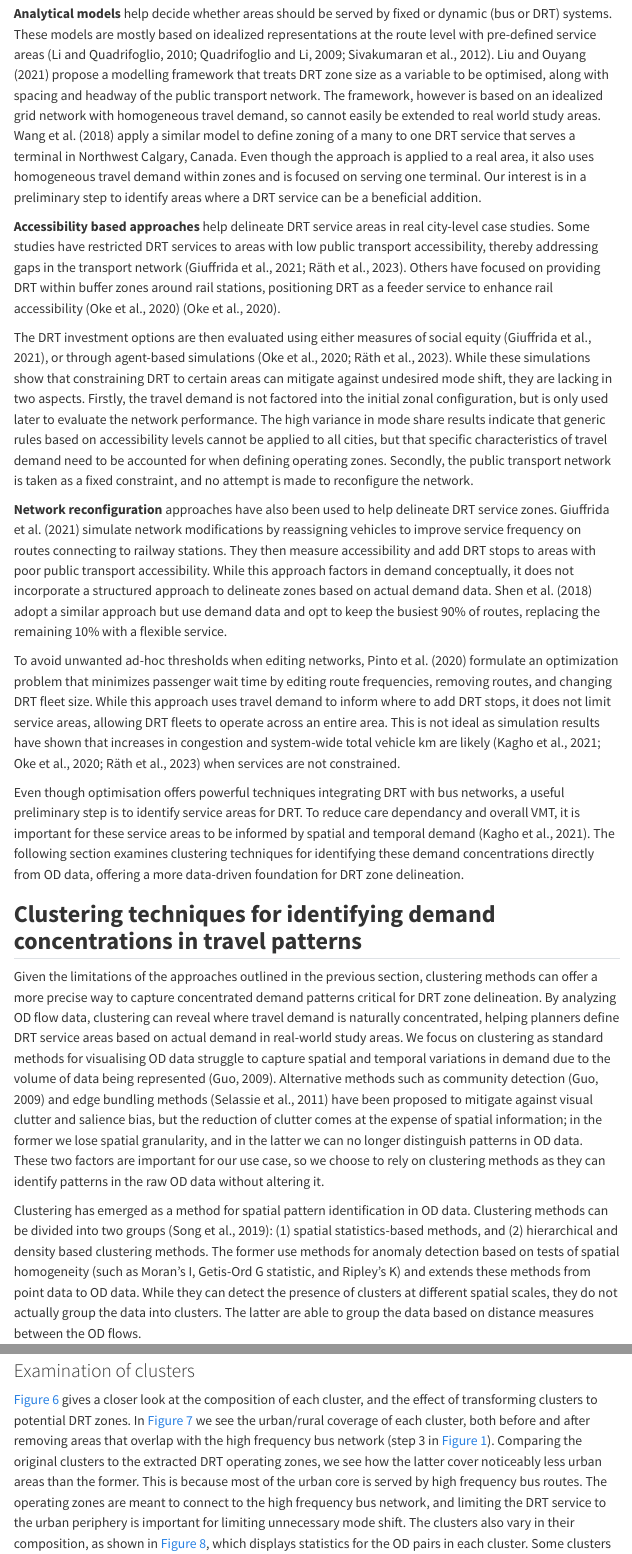
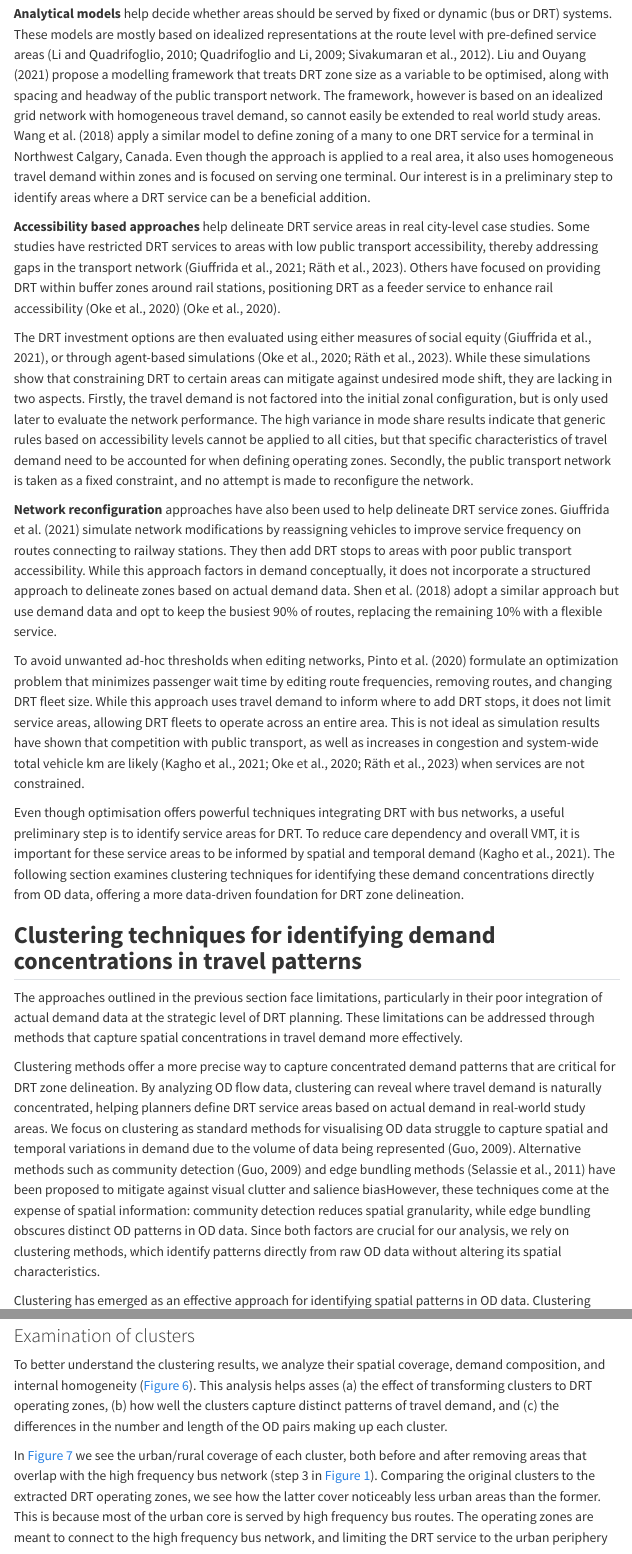
Before and after one commit to Hussein-Mahfouz/drt-potential, a Quarto document (paper/README.qmd): the page in a window 1100 px wide, from 2600 px down, and a second part further down, joined at a grey line. Rendered offline with R 4.5, knitr and Pandoc in place of Quarto, with nearby package versions; menus at the side of the page are left out.

Commit message:
changes to results write-up

```diff
--- a/paper/README.qmd
+++ b/paper/README.qmd
@@ -79,25 +79,27 @@ Whereas the latter is studied extensively, there remains a need to develop gener
 
 ## Existing approaches to DRT operating zone identification {#sec-lit-service-areas}
 
-**Analytical models** help decide whether areas should be served by fixed or dynamic (bus or DRT) systems. These models are mostly based on idealized representations at the route level with pre-defined service areas [@quadrifoglio2009methodology; @li2010feeder; @sivakumaran2012cost]. @liu2021mobility propose a modelling framework that treats DRT zone size as a variable to be optimised, along with spacing and headway of the public transport network. The framework, however is based on an idealized grid network with homogeneous travel demand, so cannot easily be extended to real world study areas. @wang2018optimization apply a similar model to define zoning of a many to one DRT service that serves a terminal in Northwest Calgary, Canada. Even though the approach is applied to a real area, it also uses homogeneous travel demand within zones and is focused on serving one terminal. Our interest is in a preliminary step to identify areas where a DRT service can be a beneficial addition.
+**Analytical models** help decide whether areas should be served by fixed or dynamic (bus or DRT) systems. These models are mostly based on idealized representations at the route level with pre-defined service areas [@quadrifoglio2009methodology; @li2010feeder; @sivakumaran2012cost]. @liu2021mobility propose a modelling framework that treats DRT zone size as a variable to be optimised, along with spacing and headway of the public transport network. The framework, however is based on an idealized grid network with homogeneous travel demand, so cannot easily be extended to real world study areas. @wang2018optimization apply a similar model to define zoning of a many to one DRT service for a terminal in Northwest Calgary, Canada. Even though the approach is applied to a real area, it also uses homogeneous travel demand within zones and is focused on serving one terminal. Our interest is in a preliminary step to identify areas where a DRT service can be a beneficial addition.
 
 **Accessibility based approaches** help delineate DRT service areas in real city-level case studies. Some studies have restricted DRT services to areas with low public transport accessibility, thereby addressing gaps in the transport network [@giuffrida2021addressing; @rath2023assessing]. Others have focused on providing DRT within buffer zones around rail stations, positioning DRT as a feeder service to enhance rail accessibility (Oke et al., 2020) [@oke2020evaluating].
 
 The DRT investment options are then evaluated using either measures of social equity [@giuffrida2021addressing], or through agent-based simulations [@rath2023assessing; @oke2020evaluating]. While these simulations show that constraining DRT to certain areas can mitigate against undesired mode shift, they are lacking in two aspects. Firstly, the travel demand is not factored into the initial zonal configuration, but is only used later to evaluate the network performance. The high variance in mode share results indicate that generic rules based on accessibility levels cannot be applied to all cities, but that specific characteristics of travel demand need to be accounted for when defining operating zones. Secondly, the public transport network is taken as a fixed constraint, and no attempt is made to reconfigure the network.
 
-**Network reconfiguration** approaches have also been used to help delineate DRT service zones. @giuffrida2021addressing simulate network modifications by reassigning vehicles to improve service frequency on routes connecting to railway stations. They then measure accessibility and add DRT stops to areas with poor public transport accessibility. While this approach factors in demand conceptually, it does not incorporate a structured approach to delineate zones based on actual demand data. @shen2018integrating adopt a similar approach but use demand data and opt to keep the busiest 90% of routes, replacing the remaining 10% with a flexible service.
+**Network reconfiguration** approaches have also been used to help delineate DRT service zones. @giuffrida2021addressing simulate network modifications by reassigning vehicles to improve service frequency on routes connecting to railway stations. They then add DRT stops to areas with poor public transport accessibility. While this approach factors in demand conceptually, it does not incorporate a structured approach to delineate zones based on actual demand data. @shen2018integrating adopt a similar approach but use demand data and opt to keep the busiest 90% of routes, replacing the remaining 10% with a flexible service.
 
-To avoid unwanted ad-hoc thresholds when editing networks, @pinto2020joint formulate an optimization problem that minimizes passenger wait time by editing route frequencies, removing routes, and changing DRT fleet size. While this approach uses travel demand to inform where to add DRT stops, it does not limit service areas, allowing DRT fleets to operate across an entire area. This is not ideal as simulation results have shown that increases in congestion and system-wide total vehicle km are likely [@oke2020evaluating; @kagho2021demand; @rath2023assessing] when services are not constrained.
+To avoid unwanted ad-hoc thresholds when editing networks, @pinto2020joint formulate an optimization problem that minimizes passenger wait time by editing route frequencies, removing routes, and changing DRT fleet size. While this approach uses travel demand to inform where to add DRT stops, it does not limit service areas, allowing DRT fleets to operate across an entire area. This is not ideal as simulation results have shown that competition with public transport, as well as increases in congestion and system-wide total vehicle km are likely [@oke2020evaluating; @kagho2021demand; @rath2023assessing] when services are not constrained.
 
-Even though optimisation offers powerful techniques integrating DRT with bus networks, a useful preliminary step is to identify service areas for DRT. To reduce care dependancy and overall VMT, it is important for these service areas to be informed by spatial and temporal demand [@kagho2021demand]. The following section examines clustering techniques for identifying these demand concentrations directly from OD data, offering a more data-driven foundation for DRT zone delineation.
+Even though optimisation offers powerful techniques integrating DRT with bus networks, a useful preliminary step is to identify service areas for DRT. To reduce care dependency and overall VMT, it is important for these service areas to be informed by spatial and temporal demand [@kagho2021demand]. The following section examines clustering techniques for identifying these demand concentrations directly from OD data, offering a more data-driven foundation for DRT zone delineation.
 
 ## **Clustering techniques for identifying demand concentrations in travel patterns**
 
-Given the limitations of the approaches outlined in the previous section, clustering methods can offer a more precise way to capture concentrated demand patterns critical for DRT zone delineation. By analyzing OD flow data, clustering can reveal where travel demand is naturally concentrated, helping planners define DRT service areas based on actual demand in real-world study areas. We focus on clustering as standard methods for visualising OD data struggle to capture spatial and temporal variations in demand due to the volume of data being represented [@guo2009flow]. Alternative methods such as community detection [@guo2009flow] and edge bundling methods [@selassie2011divided] have been proposed to mitigate against visual clutter and salience bias, but the reduction of clutter comes at the expense of spatial information; in the former we lose spatial granularity, and in the latter we can no longer distinguish patterns in OD data. These two factors are important for our use case, so we choose to rely on clustering methods as they can identify patterns in the raw OD data without altering it.
+The approaches outlined in the previous section face limitations, particularly in their poor integration of actual demand data at the strategic level of DRT planning. These limitations can be addressed through methods that capture spatial concentrations in travel demand more effectively.
+
+Clustering methods offer a more precise way to capture concentrated demand patterns that are critical for DRT zone delineation. By analyzing OD flow data, clustering can reveal where travel demand is naturally concentrated, helping planners define DRT service areas based on actual demand in real-world study areas. We focus on clustering as standard methods for visualising OD data struggle to capture spatial and temporal variations in demand due to the volume of data being represented [@guo2009flow]. Alternative methods such as community detection [@guo2009flow] and edge bundling methods [@selassie2011divided] have been proposed to mitigate against visual clutter and salience biasHowever, these techniques come at the expense of spatial information: community detection reduces spatial granularity, while edge bundling obscures distinct OD patterns in OD data. Since both factors are crucial for our analysis, we rely on clustering methods, which identify patterns directly from raw OD data without altering its spatial characteristics.
 
 <!--# check "An OD clustering method based on vector constraints:  2.1: Visuaising OD flow-->
 
 <!--# from: Detecting arbitrarily shaped clusters in origin-destinatin flows using ant colony optimisation -->
 
-Clustering has emerged as a method for spatial pattern identification in OD data. Clustering methods can be divided into two groups [@song2019detecting]: (1) spatial statistics-based methods, and (2) hierarchical and density based clustering methods. The former use methods for anomaly detection based on tests of spatial homogeneity (such as Moran's I, Getis-Ord G statistic, and Ripley's K) and extends these methods from point data to OD data. While they can detect the presence of clusters at different spatial scales, they do not actually group the data into clusters. The latter are able to group the data based on distance measures between the OD flows.
+Clustering has emerged as an effective approach for identifying spatial patterns in OD data. Clustering methods can be broadly categorized into two groups [@ong2019detecting]: (1) spatial statistics-based methods and (2) hierarchical and density-based clustering methods. The former rely on anomaly detection techniques (based on tests of spatial homogeneity), such as Moran's I, Getis-Ord G, and Ripley's K, extending them from point data to OD data. While these methods detect clusters at different spatial scales, they do not group the data into distinct clusters. In contrast, hierarchical and density-based methods group OD flows based on distance measures, offering more actionable insights for DRT planning.
 
@@ -105 +107,2 @@ Density-based clustering is a popular technique for discovering precise clusters
 
+The ability of these algorithms to cluster OD 'flow' data without loss of spatial information is invaluable for understanding the spatial concentrations of demand that exist in a network. This research makes use of density-based clustering as part of a larger approach to identify concentrations in travel demand that could be served by DRT.
@@ -387,9 +393,13 @@ Another important difference is that cluster 5 in @fig-cluster-scenario-2 does n
 
 ### Examination of clusters {#sec-cluster-examination}
 
-[@fig-cluster-stats] gives a closer look at the composition of each cluster, and the effect of transforming clusters to potential DRT zones. In [@fig-cluster-stats-1] we see the urban/rural coverage of each cluster, both before and after removing areas that overlap with the high frequency bus network (step 3 in @fig-workflow). Comparing the original clusters to the extracted DRT operating zones, we see how the latter cover noticeably less urban areas than the former. This is because most of the urban core is served by high frequency bus routes. The operating zones are meant to connect to the high frequency bus network, and limiting the DRT service to the urban periphery is important for limiting unnecessary mode shift. The clusters also vary in their composition, as shown in @fig-cluster-stats-2, which displays statistics for the OD pairs in each cluster. Some clusters are made up of many OD pairs each of which has a relatively small number of trips (e.g cluster 8) whereas others are have a few OD pairs with a large number of trips (e.g cluster 3). The composition of the clusters (along with their spatial extent) can inform the type of DRT services [@d1994demand] to offer in each zone; a small number of high demand OD pairs could be served by a more direct service, whereas a cluster with many different, low demand OD pairs would be better served by a more flexible, many-to-many service. Clusters with a mix of high and low demand OD pairs may be better served by multiple DRT fleets with different operational characteristics.
+To better understand the clustering results, we analyze their spatial coverage, demand composition, and internal homogeneity (@fig-cluster-stats). This analysis helps asses (a) the effect of transforming clusters to DRT operating zones, (b) how well the clusters capture distinct patterns of travel demand, and (c) the differences in the number and length of the OD pairs making up each cluster.
 
-@fig-cluster-stats-3 illustrates the internal homogeneity of OD flows in each cluster, focusing on the distribution of OD bearings and distances. Overall, we can see that most clusters have internal homogeneity in terms of OD bearings. Some clusters have highly concentrated demand, with most OD flows having very similar bearings and lengths (e.g. cluster 4 and 5). Other OD flows are more heterogeneous, with ODs of various lengths making up the cluster (e.g. cluster 1). For the more heterogeneous clusters, we still find that the majority of OD flows are inside one or two neighboring distance brackets. For example, most OD flows in cluster 1 fall inside the 20-40km range. This is an indication that the clusters have some degree of homogeneity.
+In [@fig-cluster-stats-1] we see the urban/rural coverage of each cluster, both before and after removing areas that overlap with the high frequency bus network (step 3 in @fig-workflow). Comparing the original clusters to the extracted DRT operating zones, we see how the latter cover noticeably less urban areas than the former. This is because most of the urban core is served by high frequency bus routes. The operating zones are meant to connect to the high frequency bus network, and limiting the DRT service to the urban periphery is important for mitigating against DRT competition with public transport. The smaller service areas are easier to serve efficiently by a DRT fleet.
+
+The clusters also vary in their composition, as shown in @fig-cluster-stats-2, which displays statistics for the OD pairs in each cluster. Some clusters are made up of many OD pairs each of which has a relatively small number of trips (e.g cluster 8) whereas others have a few OD pairs with a large number of trips (e.g cluster 3). The composition of the clusters (along with their spatial extent) can inform the type of DRT services [@d1994demand] to offer in each zone; a small number of high demand OD pairs could be served by a more direct service, whereas a cluster with many different, low demand OD pairs would be better served by a more flexible, many-to-many service. Clusters with a mix of high and low demand OD pairs may be better served by multiple DRT fleets with different operational characteristics.
+
+@fig-cluster-stats-3 illustrates the internal homogeneity of OD flows in each cluster, focusing on the distribution of OD bearings and distances. Such homogeneity is key to our objective of capturing sptial concentrations of travel demand. Overall, we can see that most clusters have internal homogeneity in terms of OD bearings. Some clusters have highly concentrated demand, with most OD flows having very similar bearings and lengths (e.g. cluster 4 and 5). Other OD flows are more heterogeneous, with ODs of various lengths making up the cluster (e.g. cluster 1). For the more heterogeneous clusters, we still find that the majority of OD flows are inside one or two neighboring distance brackets. For example, most OD flows in cluster 1 fall inside the 20-40km range. This is an indication that the clusters have some degree of homogeneity.
 
 Noticeably, clusters made up of longer distance OD flows show more variance in their directionality, which can also be seen in @fig-cluster-scenario-3 (e.g. cluster 1 and 2). They tend to be anchored at one end and dispersed at the other. A couple of clusters (such as cluster 7) cover a significantly large spatial extent and their internal OD flows are not as concentrated. Shorter distance OD flows appear to have less circular variance and exhibit better concentration of demand at both endpoints. This is a result of our distance metric ([@eq-fds]) which normalizes distances by the length of the OD flows, thereby making longer flows appear closer than shorter ones.
 
```
Also changed, not shown: paper/README.qmd (11 more changed lines).
